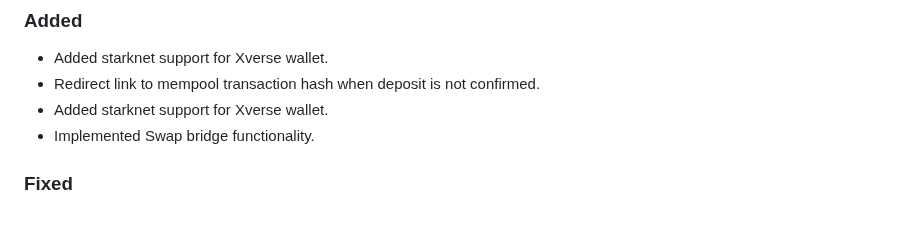
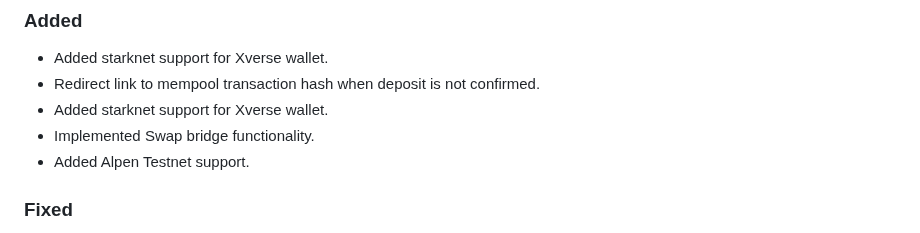
Before and after one commit to shanmukh0504/kiosk, a Markdown page: CHANGELOG.md, the part around the change. Drawn GitHub-style.

Commit message:
chore: update changelog

```diff
--- a/CHANGELOG.md
+++ b/CHANGELOG.md
@@ -8,6 +8,7 @@
 - Redirect link to mempool transaction hash when deposit is not confirmed.
 - Added starknet support for Xverse wallet.
 - Implemented Swap bridge functionality.
+- Added Alpen Testnet support.
 
 ### Fixed
 
```
